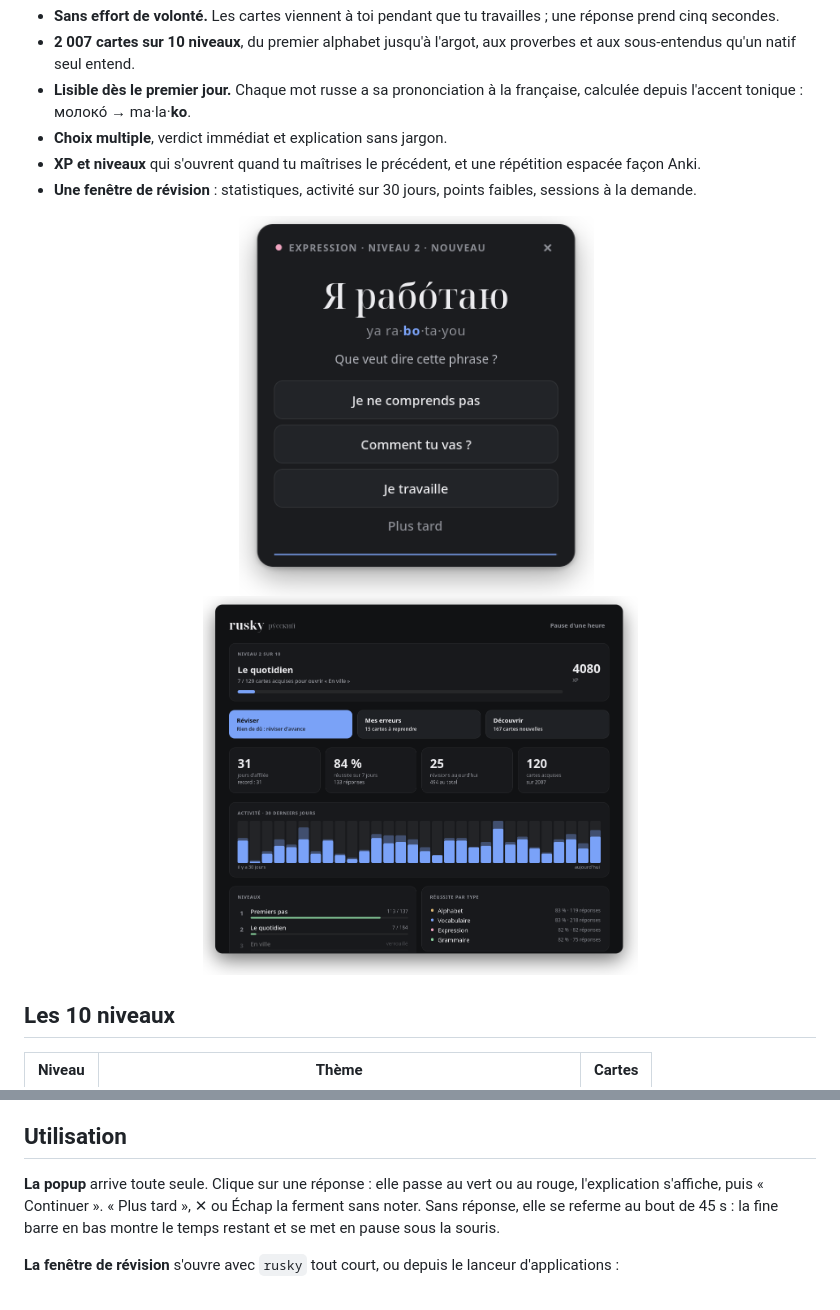
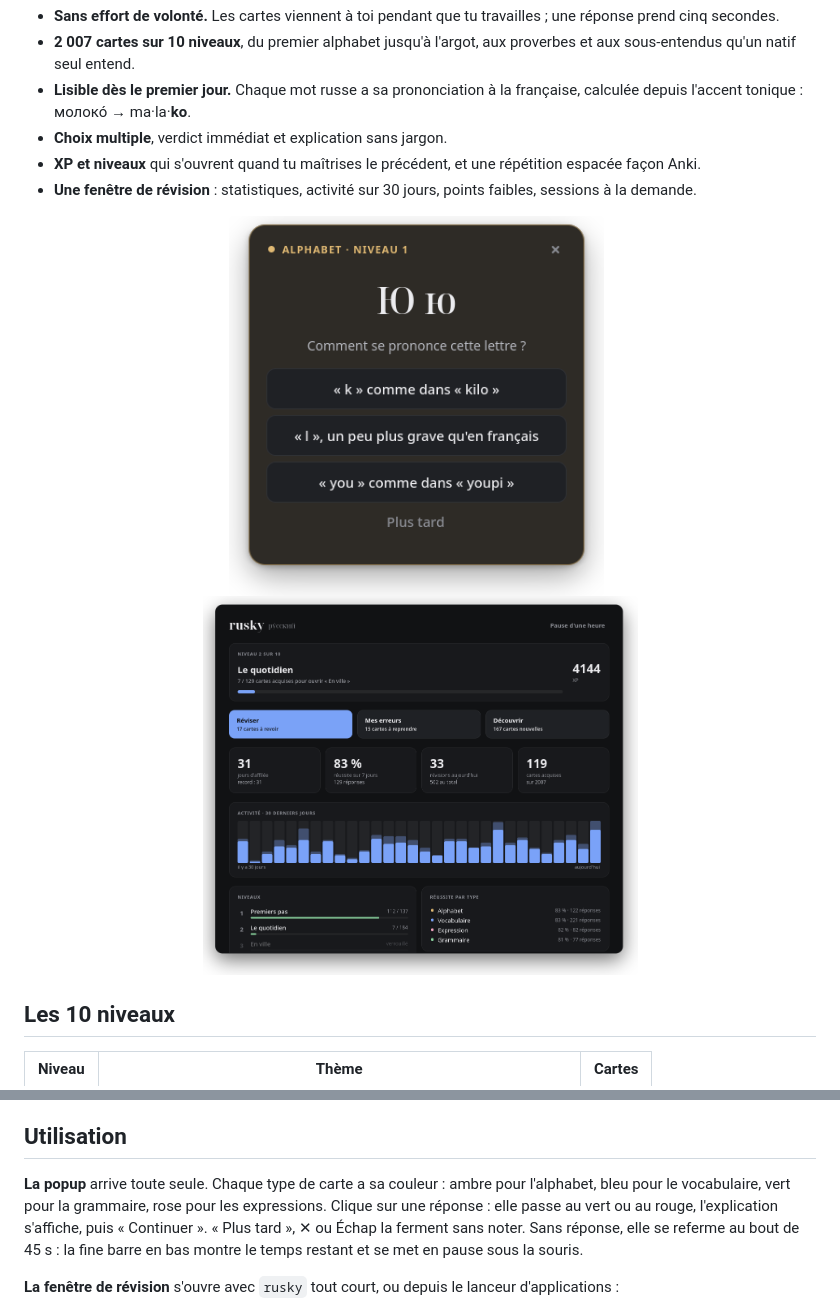
Before and after one commit to Ybucaille/Rusky, a Markdown page: README.md, 2 parts joined by grey strips. GitHub-like rendering; pictures changed too: docs/popup.png, docs/tableau-de-bord.png.

Commit message:
Cards tinted by kind (alphabet amber, vocab blue, grammar green, phrase pink); refreshed demo and screenshots

```diff
--- a/README.md
+++ b/README.md
@@ -64,7 +64,7 @@ Il faut un compositeur Wayland qui gère `wlr-layer-shell` (Hyprland, Sway, niri
 
 ## Utilisation
 
-**La popup** arrive toute seule. Clique sur une réponse : elle passe au vert ou au rouge, l'explication s'affiche, puis « Continuer ». « Plus tard », ✕ ou Échap la ferment sans noter. Sans réponse, elle se referme au bout de 45 s : la fine barre en bas montre le temps restant et se met en pause sous la souris.
+**La popup** arrive toute seule. Chaque type de carte a sa couleur : ambre pour l'alphabet, bleu pour le vocabulaire, vert pour la grammaire, rose pour les expressions. Clique sur une réponse : elle passe au vert ou au rouge, l'explication s'affiche, puis « Continuer ». « Plus tard », ✕ ou Échap la ferment sans noter. Sans réponse, elle se referme au bout de 45 s : la fine barre en bas montre le temps restant et se met en pause sous la souris.
 
 **La fenêtre de révision** s'ouvre avec `rusky` tout court, ou depuis le lanceur d'applications :
 
```
Also changed, not shown: 5 other files.
